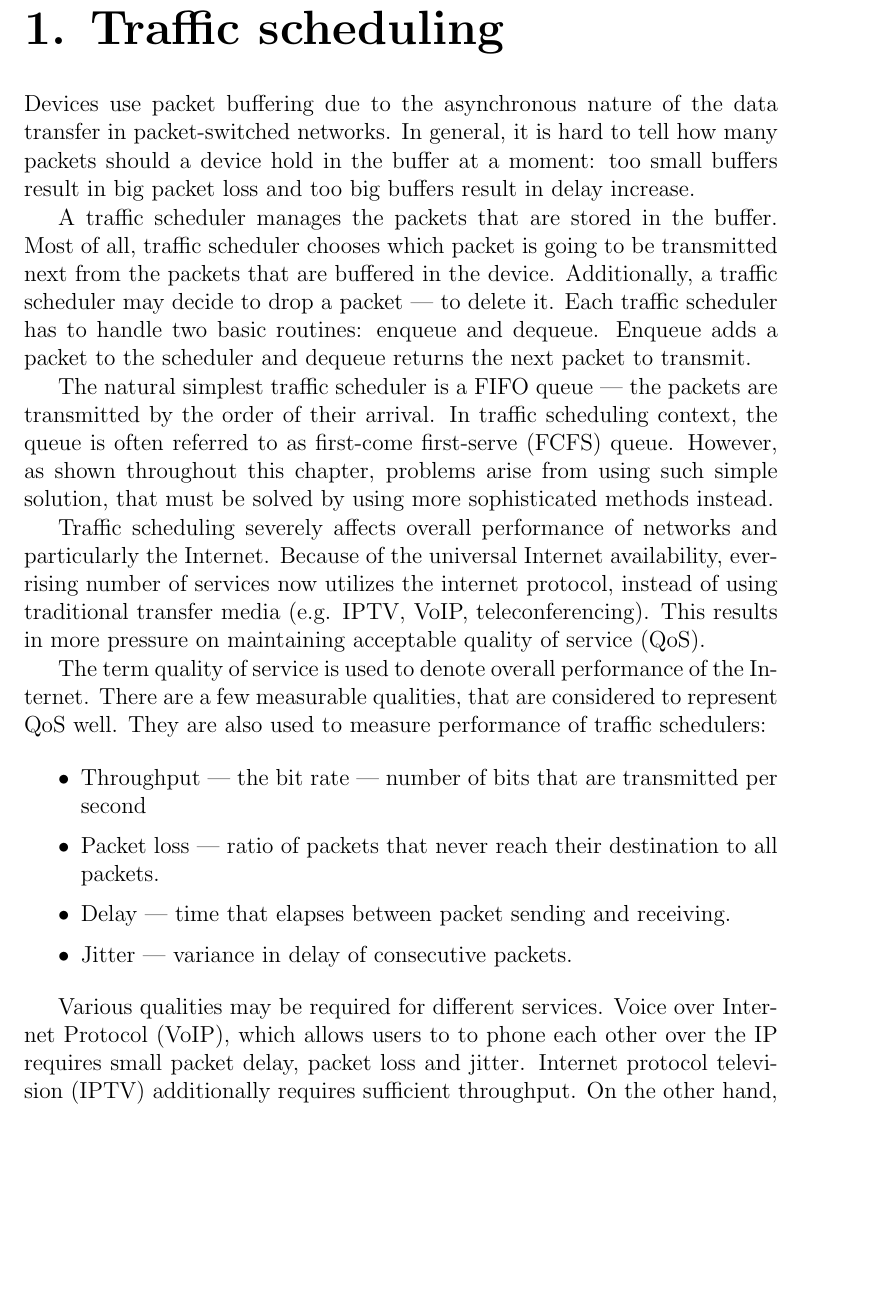
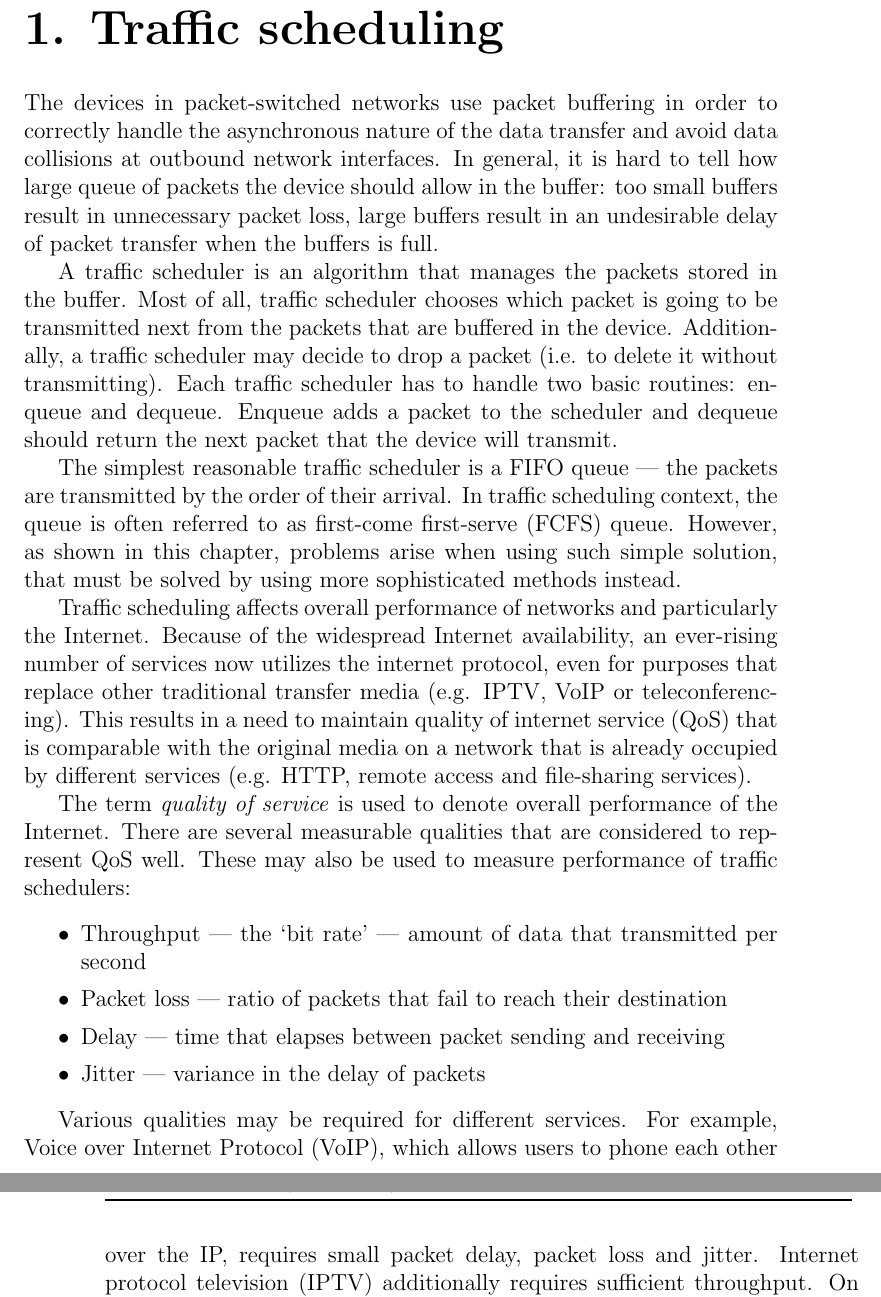
Before and after one commit to michalbali256/msfc, a LaTeX thesis (thesis/thesis.tex, which reads thesis/chap01.tex): part of page 17 of 70 before the commit and two parts of pages 17 and 18 of 70 after it, the two joined at a grey line, cut so that both start at the same text, the shorter picture padded with empty space. Compiled offline with pdfLaTeX.

Commit message:
chap1 intro fixes

```diff
--- a/thesis/chap01.tex
+++ b/thesis/chap01.tex
@@ -1,23 +1,23 @@
 \chapter{Traffic scheduling}
 \label{chap1}
 
-Devices use packet buffering due to the asynchronous nature of the data transfer in packet-switched networks. In general, it is hard to tell how many packets should a device hold in the buffer at a moment: too small buffers result in big packet loss and too big buffers result in delay increase.
+The devices in packet-switched networks use packet buffering in order to correctly handle the asynchronous nature of the data transfer and avoid data collisions at outbound network interfaces. In general, it is hard to tell how large queue of packets the device should allow in the buffer: too small buffers result in unnecessary packet loss, large buffers result in an undesirable delay of packet transfer when the buffers is full.
 
-A traffic scheduler manages the packets that are stored in the buffer. Most of all, traffic scheduler chooses which packet is going to be transmitted next from the packets that are buffered in the device. Additionally, a traffic scheduler may decide to drop a packet --- to delete it. Each traffic scheduler has to handle two basic routines: enqueue and dequeue. Enqueue adds a packet to the scheduler and dequeue returns the next packet to transmit.
+A traffic scheduler is an algorithm that manages the packets stored in the buffer. Most of all, traffic scheduler chooses which packet is going to be transmitted next from the packets that are buffered in the device. Additionally, a traffic scheduler may decide to drop a packet (i.e. to delete it without transmitting). Each traffic scheduler has to handle two basic routines: enqueue and dequeue. Enqueue adds a packet to the scheduler and dequeue should return the next packet that the device will transmit.
 
-The natural simplest traffic scheduler is a FIFO queue --- the packets are transmitted by the order of their arrival. In traffic scheduling context, the queue is often referred to as first-come first-serve (FCFS) queue. However, as shown throughout this chapter, problems arise from using such simple solution, that must be solved by using more sophisticated methods instead.
+The simplest reasonable traffic scheduler is a FIFO queue --- the packets are transmitted by the order of their arrival. In traffic scheduling context, the queue is often referred to as first-come first-serve (FCFS) queue. However, as shown in this chapter, problems arise when using such simple solution, that must be solved by using more sophisticated methods instead.
 
-Traffic scheduling severely affects overall performance of networks and particularly the Internet. Because of the universal Internet availability, ever-rising number of services now utilizes the internet protocol, instead of using traditional transfer media (e.g. IPTV, VoIP, teleconferencing). This results in more pressure on maintaining acceptable quality of service (QoS).
+Traffic scheduling affects overall performance of networks and particularly the Internet. Because of the widespread Internet availability, an ever-rising number of services now utilizes the internet protocol, even for purposes that replace other traditional transfer media (e.g. IPTV, VoIP or teleconferencing). This results in a need to maintain quality of internet service (QoS) that is comparable with the original media on a network that is already occupied by different services (e.g. HTTP, remote access and file-sharing services).
 
-The term quality of service is used to denote overall performance of the Internet. There are a few measurable qualities, that are considered to represent QoS well. They are also used to measure performance of traffic schedulers:
+The term \emph{quality of service} is used to denote overall performance of the Internet. There are several measurable qualities that are considered to represent QoS well. These may also be used to measure performance of traffic schedulers:
 \begin{itemize}
-	\item Throughput --- the bit rate --- number of bits that are transmitted per second
-	\item Packet loss --- ratio of packets that never reach their destination to all packets.
-	\item Delay --- time that elapses between packet sending and receiving.
-	\item Jitter --- variance in delay of consecutive packets.
+	\item Throughput --- the `bit rate' --- amount of data that transmitted per second
+	\item Packet loss --- ratio of packets that fail to reach their destination
+	\item Delay --- time that elapses between packet sending and receiving
+	\item Jitter --- variance in the delay of packets
 \end{itemize}
 
-Various qualities may be required for different services. Voice over Internet Protocol (VoIP), which allows users to to phone each other over the IP requires small packet delay, packet loss and jitter. Internet protocol television (IPTV) additionally requires sufficient throughput. On the other hand, e-mail does have little requirements. Table \ref{tab:QoS} shows different services and their QoS requirements \cite{Tanenbaum:2002:CN:572404}.
+Various qualities may be required for different services. For example, Voice over Internet Protocol (VoIP), which allows users to phone each other over the IP, requires small packet delay, packet loss and jitter. Internet protocol television (IPTV) additionally requires sufficient throughput. On the other hand, e-mail does have little requirements. Table \ref{tab:QoS} shows different types of services and their QoS requirements \cite{Tanenbaum:2002:CN:572404}.
 
 \begin{table}
 	\caption{Stringency of services’ quality-of-service requirements.}
```
Also changed, not shown: thesis/chap01.tex (23 more changed lines).
